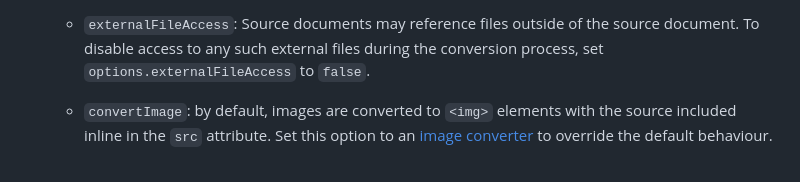
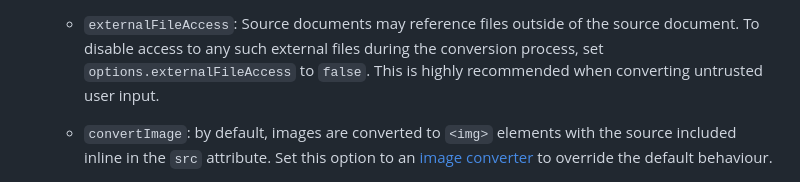
Before and after one commit to mwilliamson/mammoth.js, a Markdown page: README.md, the part around the change. Drawn GitHub-style.

Commit message:
Recommend externalFileAccess with untrusted user input

```diff
--- a/README.md
+++ b/README.md
@@ -379,6 +379,7 @@ Converts the source document to HTML.
   * `externalFileAccess`: Source documents may reference files outside of the source document.
     To disable access to any such external files during the conversion process,
     set `options.externalFileAccess` to `false`.
+    This is highly recommended when converting untrusted user input.
 
   * `convertImage`: by default, images are converted to `<img>` elements with the source included inline in the `src` attribute.
     Set this option to an [image converter](#image-converters) to override the default behaviour.
```
